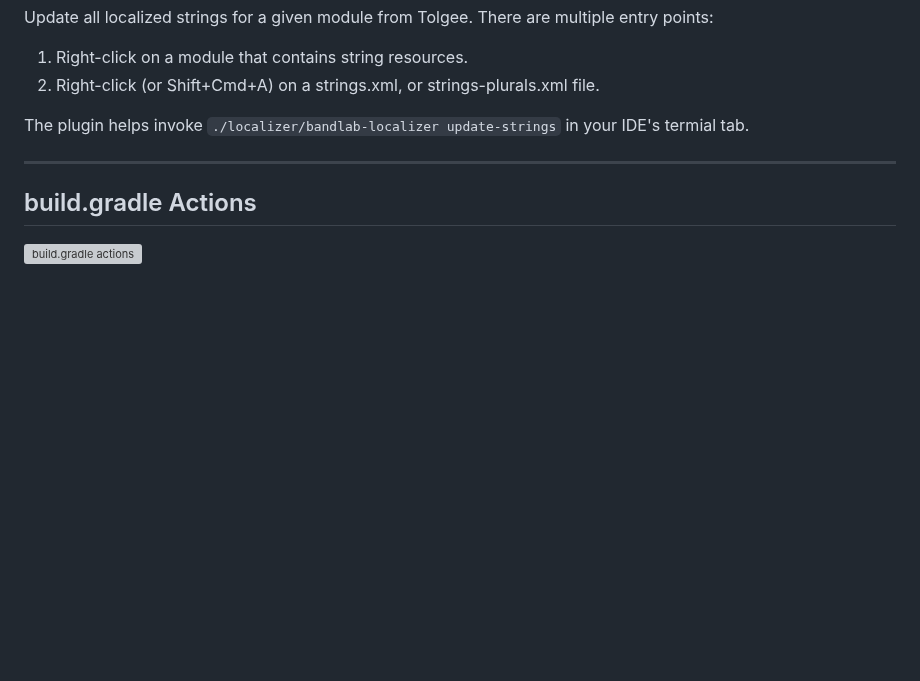
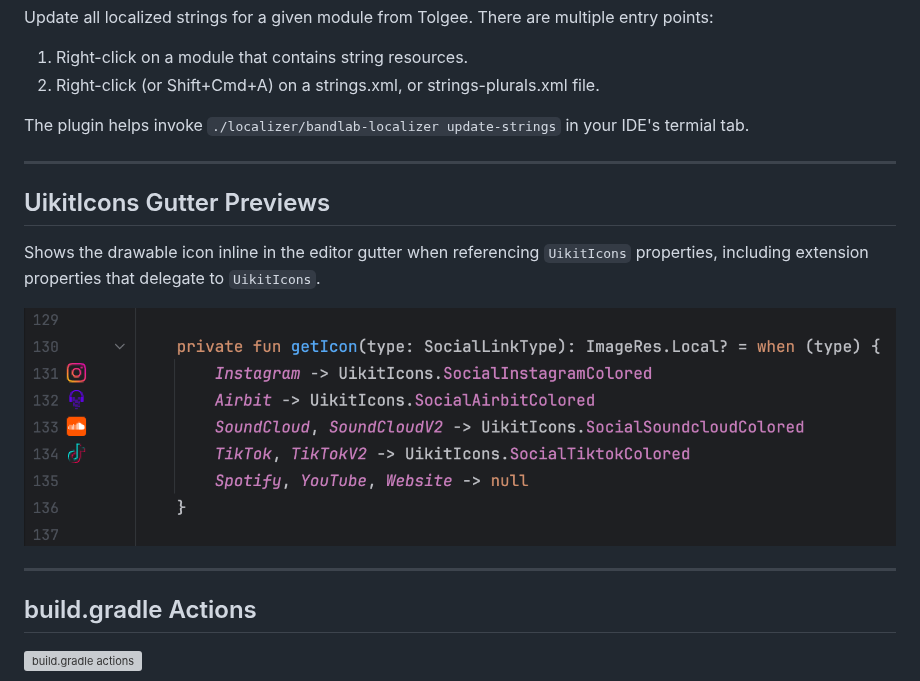
Before and after one commit to bandlab/bandlab-android-intellij-plugin, a Markdown page: README.md, the part around the change. Drawn GitHub-style; pictures changed too: docs/images/uikit-icons-gutter-preview.png (added); blank space fills up the shorter version; grey boxes are pictures that could not be loaded.

```diff
--- a/README.md
+++ b/README.md
@@ -135,6 +135,14 @@ The plugin helps invoke `./localizer/bandlab-localizer update-strings` in your I
 
 ---
 
+## UikitIcons Gutter Previews
+
+Shows the drawable icon inline in the editor gutter when referencing `UikitIcons` properties, including extension properties that delegate to `UikitIcons`.
+
+![Add string from a new reference](docs/images/uikit-icons-gutter-preview.png)
+
+---
+
 ## build.gradle Actions
 ![build.gradle actions](https://i.imgur.com/MW2zART.png)
 
```
Also changed, not shown: CHANGELOG.md (+1 -0 lines), 1 other file.
